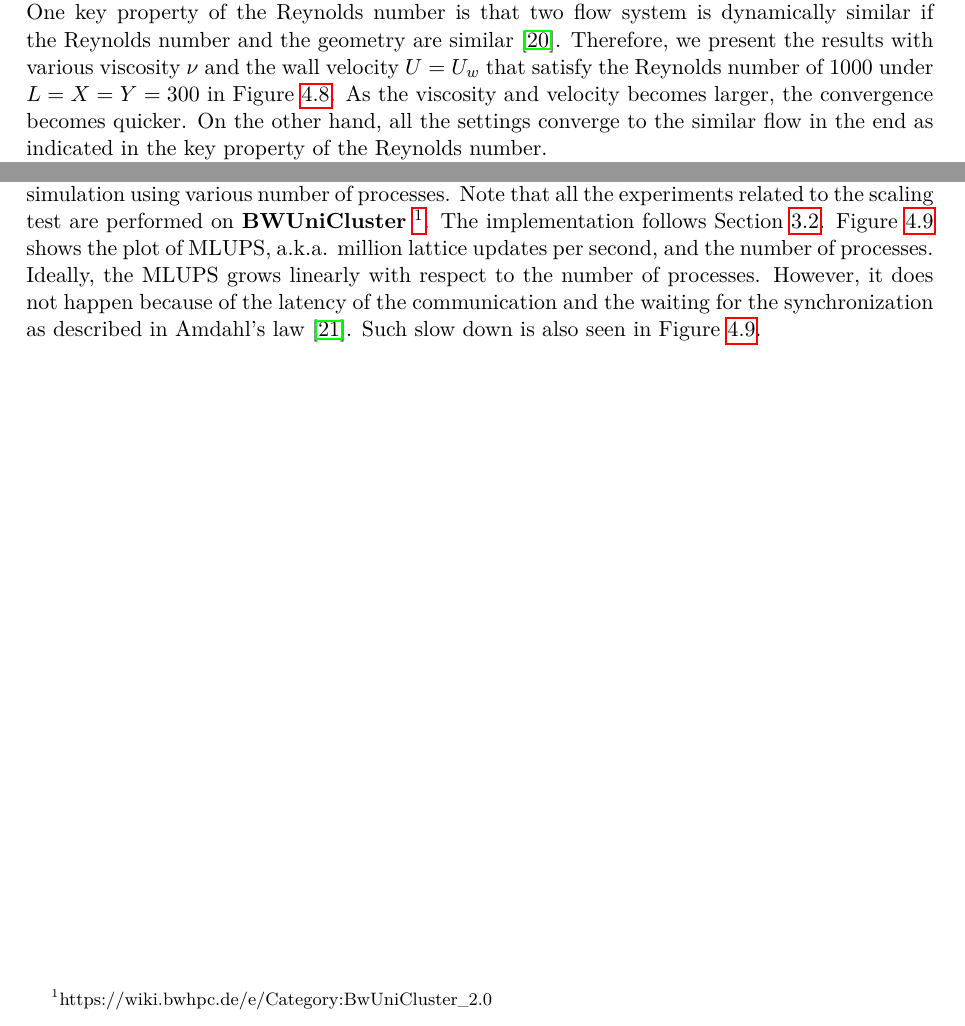
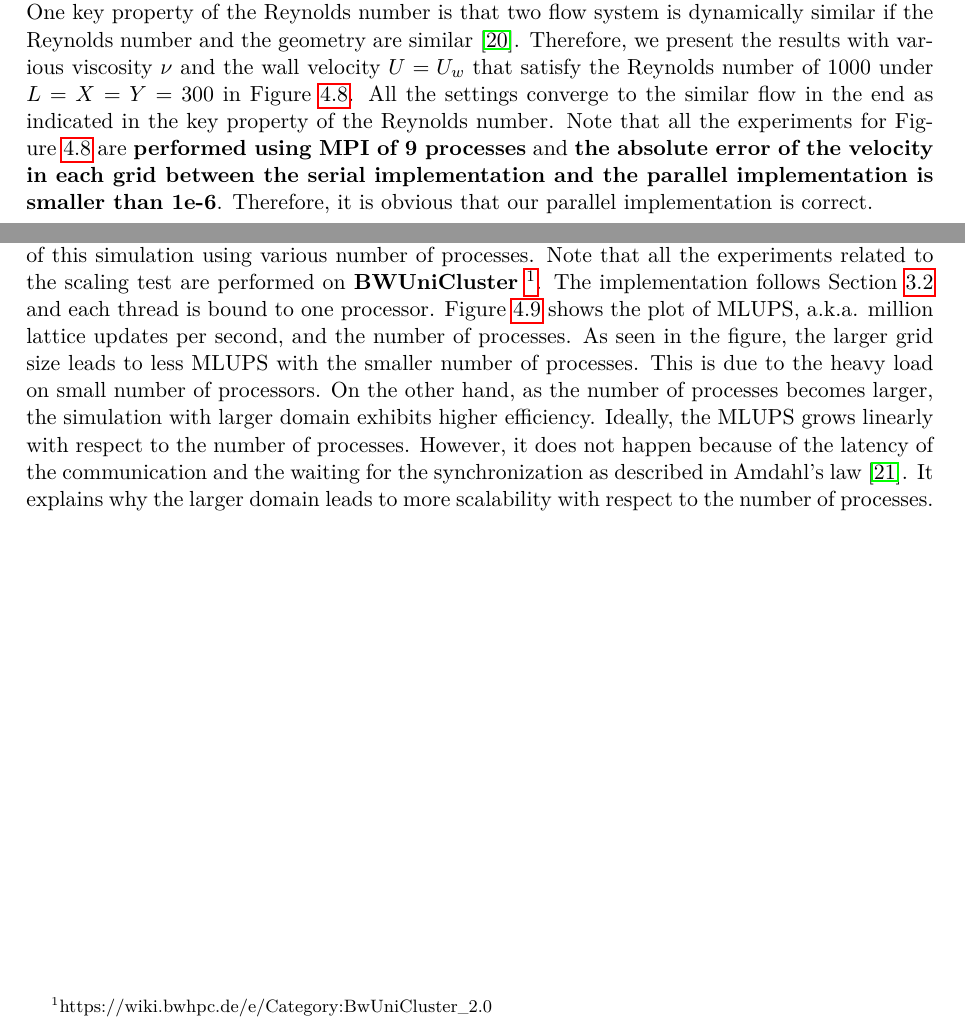
Before and after one commit to nabenabe0928/high-performance-computing-fluid-dynamics-with-python, a LaTeX document (submission/submission.tex, which reads submission/chapters/numerical-results.tex): two parts of pages 16 and 17 of 22, joined at a grey line, cut so that both start at the same text. Compiled offline with pdfLaTeX.

Commit message:
[doc] Add scaling test with another grid size

```diff
--- a/submission/chapters/numerical-results.tex
+++ b/submission/chapters/numerical-results.tex
@@ -346,10 +346,13 @@ Therefore, we present the results with various
 viscosity $\nu$ and the wall velocity $U = U_w$ that
 satisfy the Reynolds number of $1000$ under $L = X = Y = 300$
 in Figure~\ref{fig:sliding-lid-velocity-evolution}.
-As the viscosity and velocity becomes larger,
-the convergence becomes quicker.
-On the other hand, all the settings converge to the similar flow in the end
+All the settings converge to the similar flow in the end
 as indicated in the key property of the Reynolds number.
+Note that all the experiments for Figure~\ref{fig:sliding-lid-velocity-evolution}
+are {\bf performed using MPI of 9 processes}
+and {\bf the absolute error of the velocity in each grid between the serial implementation
+and the parallel implementation is smaller than 1e-6}.
+Therefore, it is obvious that our parallel implementation is correct.
 
 \begin{figure}[t]
   \centering
@@ -391,11 +394,19 @@ various number of processes.
 Note that all the experiments related to the scaling test
 are performed on {\bf BWUniCluster}
 \footnote{https://wiki.bwhpc.de/e/Category:BwUniCluster\_2.0}.
-The implementation follows Section~\ref{section-mpi}.
+The implementation follows Section~\ref{section-mpi}
+and each thread is bound to one processor.
 Figure~\ref{fig:sliding-lid-scaling} shows the plot of
 MLUPS, a.k.a. million lattice updates per second, and
 the number of processes.
+As seen in the figure, the larger grid size leads to
+less MLUPS with the smaller number of processes.
+This is due to the heavy load on small number of processors.
+On the other hand, as the number of processes
+becomes larger, the simulation with larger domain exhibits
+higher efficiency.
 Ideally, the MLUPS grows linearly with respect to the number of processes.
 However, it does not happen because of the latency of the communication
 and the waiting for the synchronization as described in Amdahl's law~\cite{amdahl1967validity}.
-Such slow down is also seen in Figure~\ref{fig:sliding-lid-scaling}.
+It explains why the larger domain leads to more scalability with respect to
+the number of processes.
```
Also changed, not shown: submission/chapters/numerical-results.tex (12 more changed lines), 2 other files.
